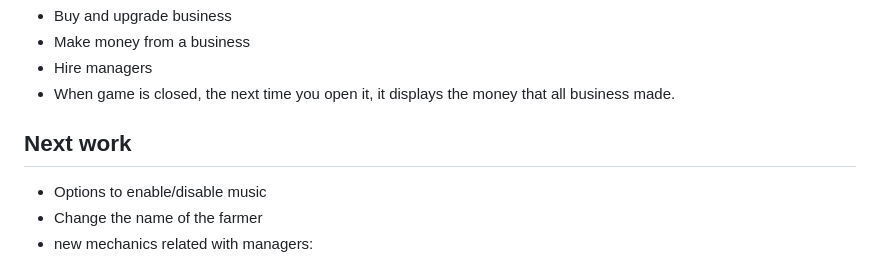
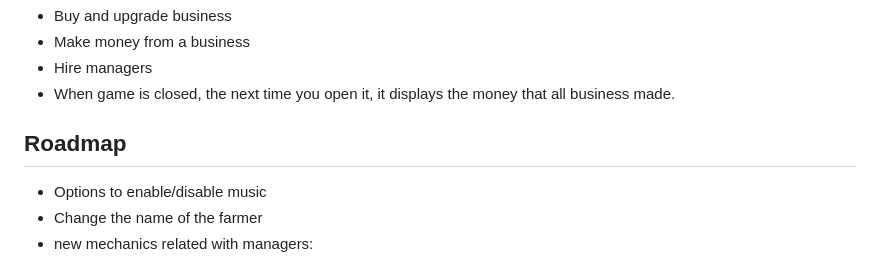
Before and after one commit to ecoland-world/clicker, a Markdown page: README.md, the part around the change. Rendered like a GitHub page.

```diff
--- a/README.md
+++ b/README.md
@@ -108,7 +108,7 @@ All mechanics are basically the same as adventure capitalist:
 * Hire managers
 * When game is closed, the next time you open it, it displays the money that all business made.
 
-## Next work
+## Roadmap
 
 * Options to enable/disable music
 * Change the name of the farmer
```
